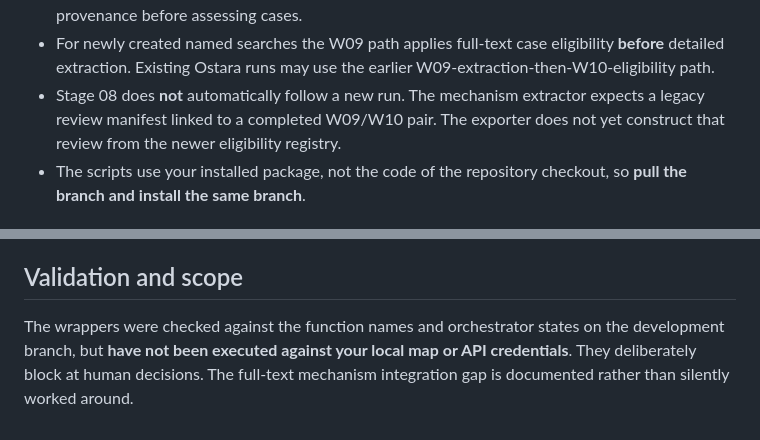
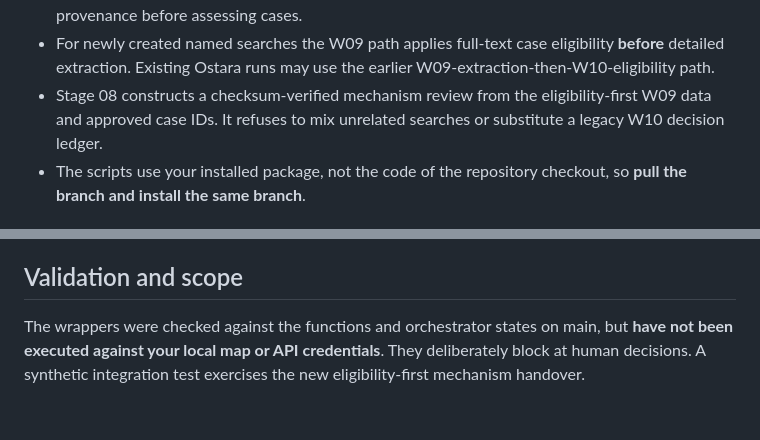
Before and after one commit to nealhaddaway/evidencelandscaper, a Markdown page: examples/workflows/README.md, 2 parts joined by grey strips. GitHub-like rendering.

Commit message:
Align workflow documentation and settings with eligibility-first mechanism integration

```diff
--- a/examples/workflows/README.md
+++ b/examples/workflows/README.md
@@ -76,10 +76,9 @@ algorithms, prompts, and archived search data.
 - For newly created named searches the W09 path applies full-text case
   eligibility **before** detailed extraction. Existing Ostara runs may use
   the earlier W09-extraction-then-W10-eligibility path.
-- Stage 08 does **not** automatically follow a new run. The mechanism extractor
-  expects a legacy review manifest linked to a completed W09/W10 pair.
-  The exporter does not yet construct that review from the newer eligibility
-  registry.
+- Stage 08 constructs a checksum-verified mechanism review from the
+  eligibility-first W09 data and approved case IDs. It refuses to mix
+  unrelated searches or substitute a legacy W10 decision ledger.
 - The scripts use your installed package, not the code of the repository
   checkout, so **pull the branch and install the same branch**.
 
@@ -102,8 +101,7 @@ publisher-side resolution.
 
 ## Validation and scope
 
-The wrappers were checked against the function names and orchestrator states
-on the development branch, but **have not been executed against your local
-map or API credentials**. They deliberately block at human decisions. The
-full-text mechanism integration gap is documented rather than silently
-worked around.
+The wrappers were checked against the functions and orchestrator states
+on main, but **have not been executed against your local map or API
+credentials**. They deliberately block at human decisions. A synthetic
+integration test exercises the new eligibility-first mechanism handover.
```
